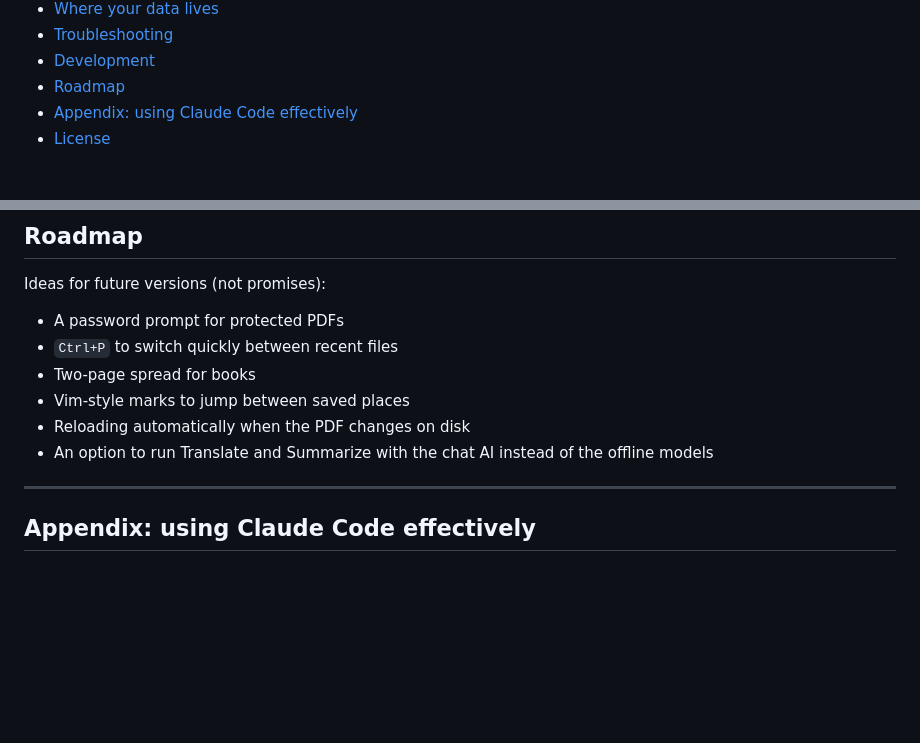
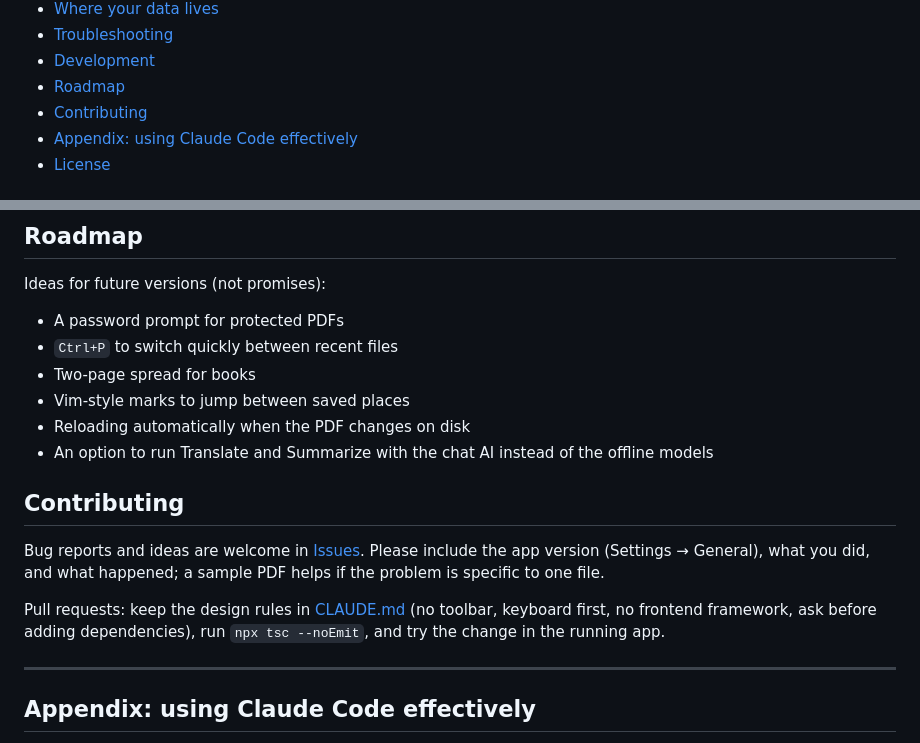
Before and after one commit to mishbahul-hub/minimal-pdf, a Markdown page: README.md, 2 parts joined by grey strips. Drawn GitHub-style; blank space fills up the shorter version.

Commit message:
README: add a contributing section
Co-Authored-By: Claude Opus 5.5 <noreply@anthropic.com>

```diff
--- a/README.md
+++ b/README.md
@@ -61,6 +61,7 @@ that ships with Windows.
 - [Troubleshooting](#troubleshooting)
 - [Development](#development)
 - [Roadmap](#roadmap)
+- [Contributing](#contributing)
 - [Appendix: using Claude Code effectively](#appendix-using-claude-code-effectively)
 - [License](#license)
 
@@ -487,6 +488,16 @@ Ideas for future versions (not promises):
 - Reloading automatically when the PDF changes on disk
 - An option to run Translate and Summarize with the chat AI instead of the offline models
 
+## Contributing
+
+Bug reports and ideas are welcome in [Issues](https://github.com/mishbahul-hub/minimal-pdf/issues).
+Please include the app version (Settings → General), what you did, and what happened; a sample PDF
+helps if the problem is specific to one file.
+
+Pull requests: keep the design rules in [CLAUDE.md](CLAUDE.md) (no toolbar, keyboard first, no
+frontend framework, ask before adding dependencies), run `npx tsc --noEmit`, and try the change in the
+running app.
+
 ---
 
 ## Appendix: using Claude Code effectively
```
